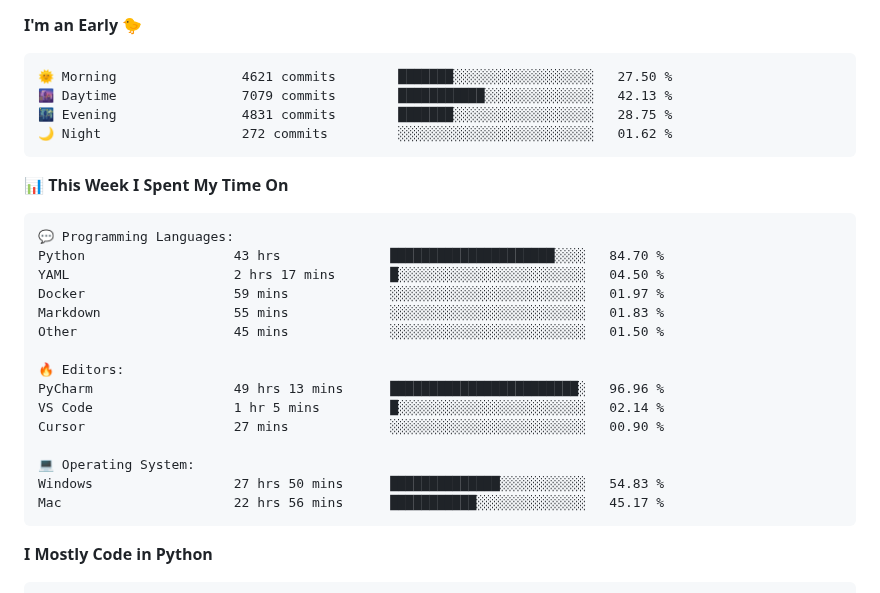
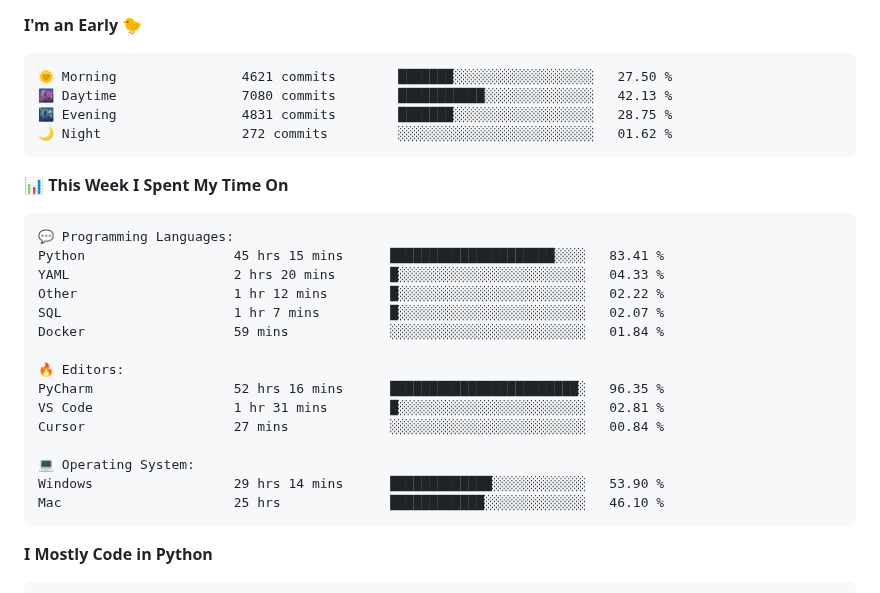
Before and after one commit to Galarzaa90/Galarzaa90, a Markdown page: README.md, the part around one of its changes. Drawn GitHub-style.

Commit message:
Updated with Dev Metrics

````diff
--- a/README.md
+++ b/README.md
@@ -42,7 +42,7 @@
 
 ```text
 🌞 Morning                4621 commits        ███████░░░░░░░░░░░░░░░░░░   27.50 %
-🌆 Daytime                7079 commits        ███████████░░░░░░░░░░░░░░   42.13 %
+🌆 Daytime                7080 commits        ███████████░░░░░░░░░░░░░░   42.13 %
 🌃 Evening                4831 commits        ███████░░░░░░░░░░░░░░░░░░   28.75 %
 🌙 Night                  272 commits         ░░░░░░░░░░░░░░░░░░░░░░░░░   01.62 %
 ```
@@ -52,20 +52,20 @@
 
 ```text
 💬 Programming Languages:
-Python                   43 hrs              █████████████████████░░░░   84.70 %
-YAML                     2 hrs 17 mins       █░░░░░░░░░░░░░░░░░░░░░░░░   04.50 %
-Docker                   59 mins             ░░░░░░░░░░░░░░░░░░░░░░░░░   01.97 %
-Markdown                 55 mins             ░░░░░░░░░░░░░░░░░░░░░░░░░   01.83 %
-Other                    45 mins             ░░░░░░░░░░░░░░░░░░░░░░░░░   01.50 %
+Python                   45 hrs 15 mins      █████████████████████░░░░   83.41 %
+YAML                     2 hrs 20 mins       █░░░░░░░░░░░░░░░░░░░░░░░░   04.33 %
+Other                    1 hr 12 mins        █░░░░░░░░░░░░░░░░░░░░░░░░   02.22 %
+SQL                      1 hr 7 mins         █░░░░░░░░░░░░░░░░░░░░░░░░   02.07 %
+Docker                   59 mins             ░░░░░░░░░░░░░░░░░░░░░░░░░   01.84 %
 
 🔥 Editors:
-PyCharm                  49 hrs 13 mins      ████████████████████████░   96.96 %
-VS Code                  1 hr 5 mins         █░░░░░░░░░░░░░░░░░░░░░░░░   02.14 %
-Cursor                   27 mins             ░░░░░░░░░░░░░░░░░░░░░░░░░   00.90 %
+PyCharm                  52 hrs 16 mins      ████████████████████████░   96.35 %
+VS Code                  1 hr 31 mins        █░░░░░░░░░░░░░░░░░░░░░░░░   02.81 %
+Cursor                   27 mins             ░░░░░░░░░░░░░░░░░░░░░░░░░   00.84 %
 
 💻 Operating System:
-Windows                  27 hrs 50 mins      ██████████████░░░░░░░░░░░   54.83 %
-Mac                      22 hrs 56 mins      ███████████░░░░░░░░░░░░░░   45.17 %
+Windows                  29 hrs 14 mins      █████████████░░░░░░░░░░░░   53.90 %
+Mac                      25 hrs              ████████████░░░░░░░░░░░░░   46.10 %
 ```
 
 **I Mostly Code in Python**
````
Also changed, not shown: other parts of README.md (+2 -2 lines), assets/bar_graph.png.
